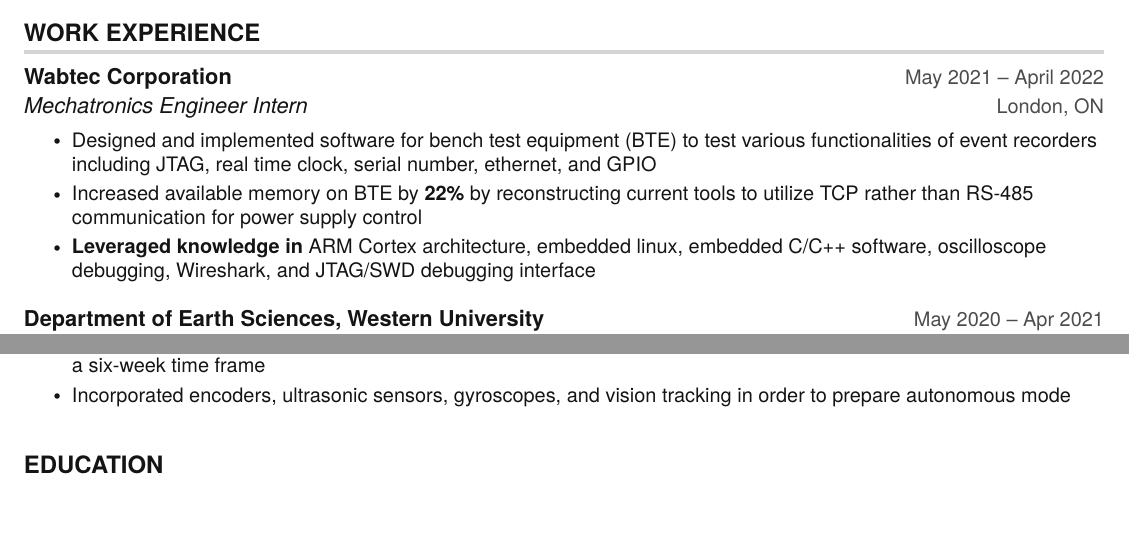
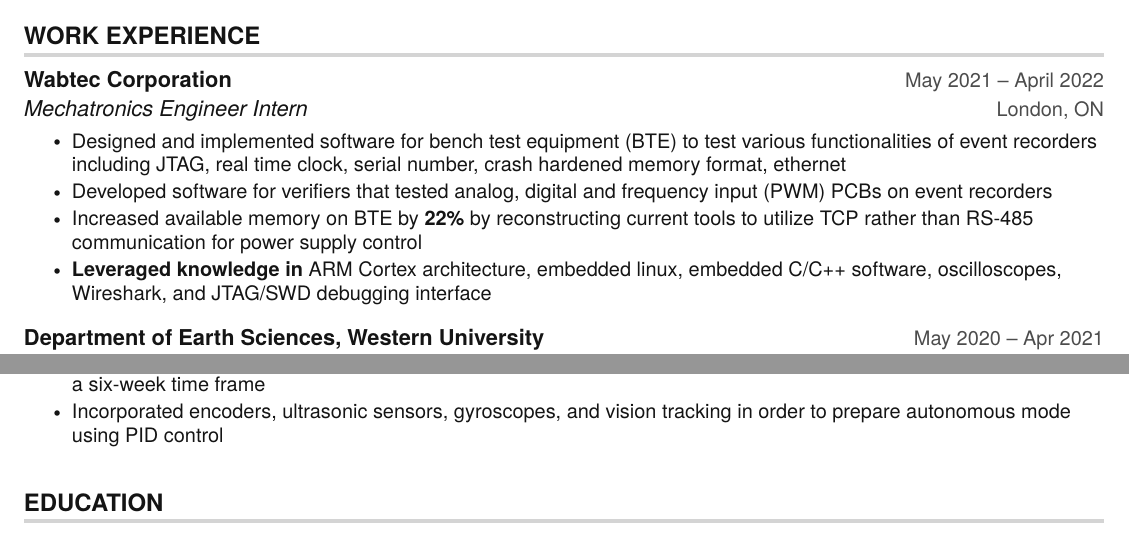
Before and after one commit to Soran-i/Resume-2021, a LaTeX CV (Soran_Resume.tex): two parts of the page, joined at a grey line, cut so that both start at the same text, the shorter picture padded with empty space. Compiled offline with pdfLaTeX.

Commit message:
Lated iterations

```diff
--- a/Soran_Resume.tex
+++ b/Soran_Resume.tex
@@ -148,9 +148,10 @@
       {Wabtec Corporation}{May 2021 -- April 2022}
       {Mechatronics Engineer Intern}{London, ON}
       \resumeItemListStart
-        \resumeItem{Designed and implemented software for bench test equipment (BTE) to test various functionalities of event recorders including  JTAG, real time clock, serial number, ethernet, and GPIO}
+        \resumeItem{Designed and implemented software for bench test equipment (BTE) to test various functionalities of event recorders including JTAG, real time clock, serial number, crash hardened memory format, ethernet}
+        \resumeItem{Developed software for verifiers that tested analog, digital and frequency input (PWM) PCBs on event recorders}
         \resumeItem{Increased available memory on BTE by \textbf{22\%} by reconstructing current tools to utilize TCP rather than RS-485 communication for power supply control}
-        \resumeItem{\textbf{Leveraged knowledge in} ARM Cortex architecture, embedded linux, embedded C/C++ software, oscilloscope debugging, Wireshark, and JTAG/SWD debugging interface}
+        \resumeItem{\textbf{Leveraged knowledge in} ARM Cortex architecture, embedded linux, embedded C/C++ software, oscilloscopes, Wireshark, and JTAG/SWD debugging interface}
       \resumeItemListEnd
 
     \resumeSubheading
@@ -182,7 +183,7 @@
         \resumeItemListStart
             \resumeItem{Prepared programming workshops to ensure all students had a working knowledge of Java and Git Workflow prior to the start of the season}
             \resumeItem{Developed strong understanding of mechatronic systems, contributing heavily to the design process occurring within a six-week time frame}
-            \resumeItem{Incorporated encoders, ultrasonic sensors, gyroscopes, and vision tracking in order to prepare autonomous mode}
+            \resumeItem{Incorporated encoders, ultrasonic sensors, gyroscopes, and vision tracking in order to prepare autonomous mode using PID control}
         \resumeItemListEnd
         % \resumeSubheading
         % {Solar Car Project}{Sep 2019 -- Apr 2020}
```
Also changed, not shown: Soran_Resume.pdf, 6 other files.
